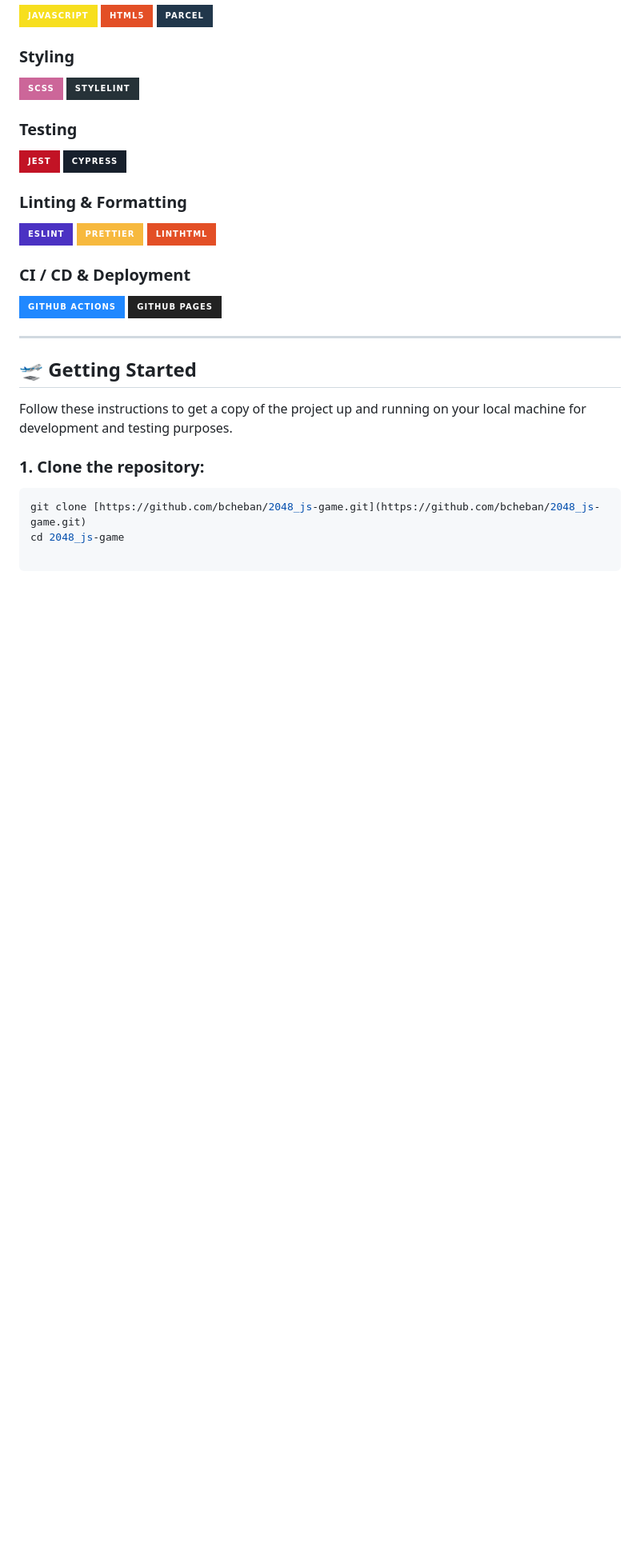
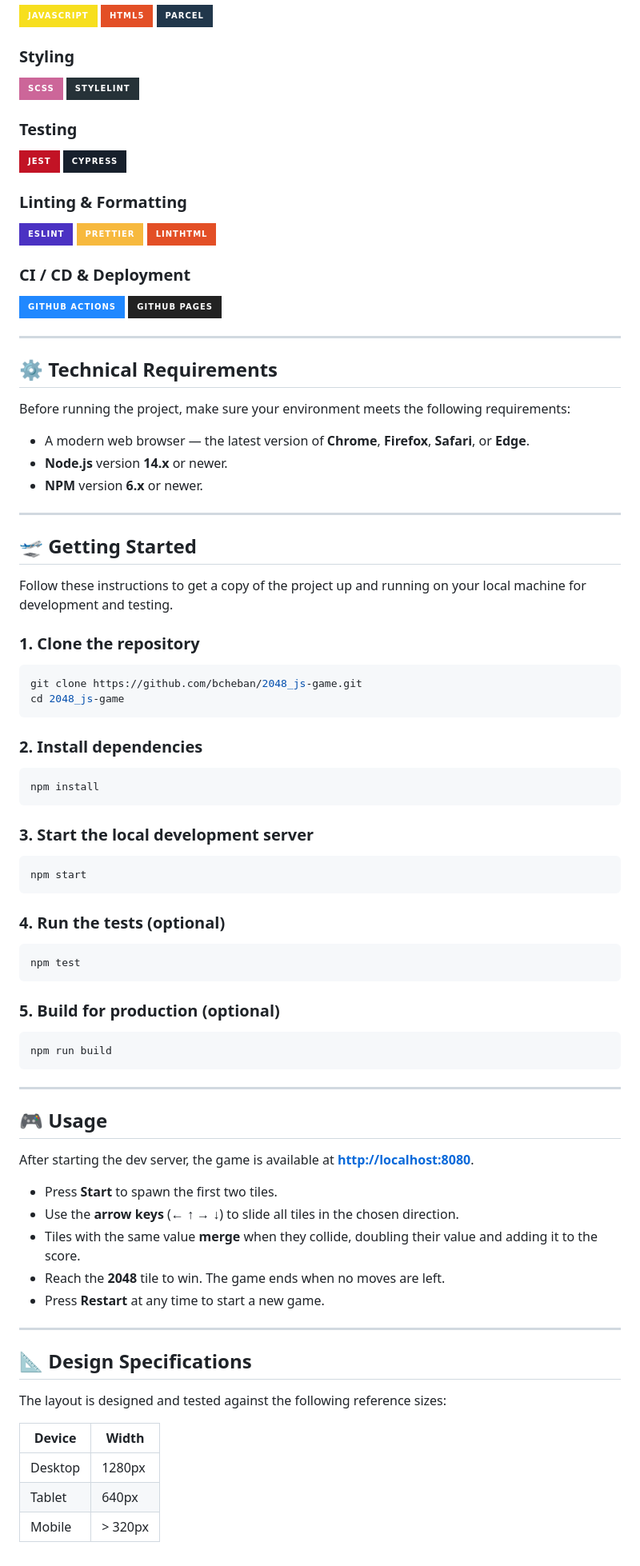
Before and after one commit to bcheban/2048_js-game, a Markdown page: README.md, the part around one of its changes. Shown at 80% size. Drawn GitHub-style; badges without logos; blank space fills up the shorter version.

Commit message:
Update README with features and setup instructions
Added key features, technical requirements, and usage instructions.

````diff
--- a/README.md
+++ b/README.md
@@ -66,11 +87,66 @@ You can play the fully functional game here:
 
 ---
 
+## ⚙️ Technical Requirements
+
+Before running the project, make sure your environment meets the following requirements:
+
+- A modern web browser — the latest version of **Chrome**, **Firefox**, **Safari**, or **Edge**.
+- **Node.js** version **14.x** or newer.
+- **NPM** version **6.x** or newer.
+
+---
+
 ## 🛫 Getting Started
 
-Follow these instructions to get a copy of the project up and running on your local machine for development and testing purposes.
+Follow these instructions to get a copy of the project up and running on your local machine for development and testing.
 
-### 1. Clone the repository:
+### 1. Clone the repository
 ```bash
-git clone [https://github.com/bcheban/2048_js-game.git](https://github.com/bcheban/2048_js-game.git)
+git clone https://github.com/bcheban/2048_js-game.git
 cd 2048_js-game
+```
+
+### 2. Install dependencies
+```bash
+npm install
+```
+
+### 3. Start the local development server
+```bash
+npm start
+```
+
+### 4. Run the tests (optional)
+```bash
+npm test
+```
+
+### 5. Build for production (optional)
+```bash
+npm run build
+```
+
+---
+
+## 🎮 Usage
+
+After starting the dev server, the game is available at **[http://localhost:8080](http://localhost:8080)**.
+
+- Press **Start** to spawn the first two tiles.
+- Use the **arrow keys** (← ↑ → ↓) to slide all tiles in the chosen direction.
+- Tiles with the same value **merge** when they collide, doubling their value and adding it to the score.
+- Reach the **2048** tile to win. The game ends when no moves are left.
+- Press **Restart** at any time to start a new game.
+
+---
+
+## 📐 Design Specifications
+
+The layout is designed and tested against the following reference sizes:
+
+| Device  | Width    |
+| ------- | -------- |
+| Desktop | 1280px   |
+| Tablet  | 640px    |
+| Mobile  | > 320px  |
````
Also changed, not shown: other parts of README.md (+21 -0 lines).
